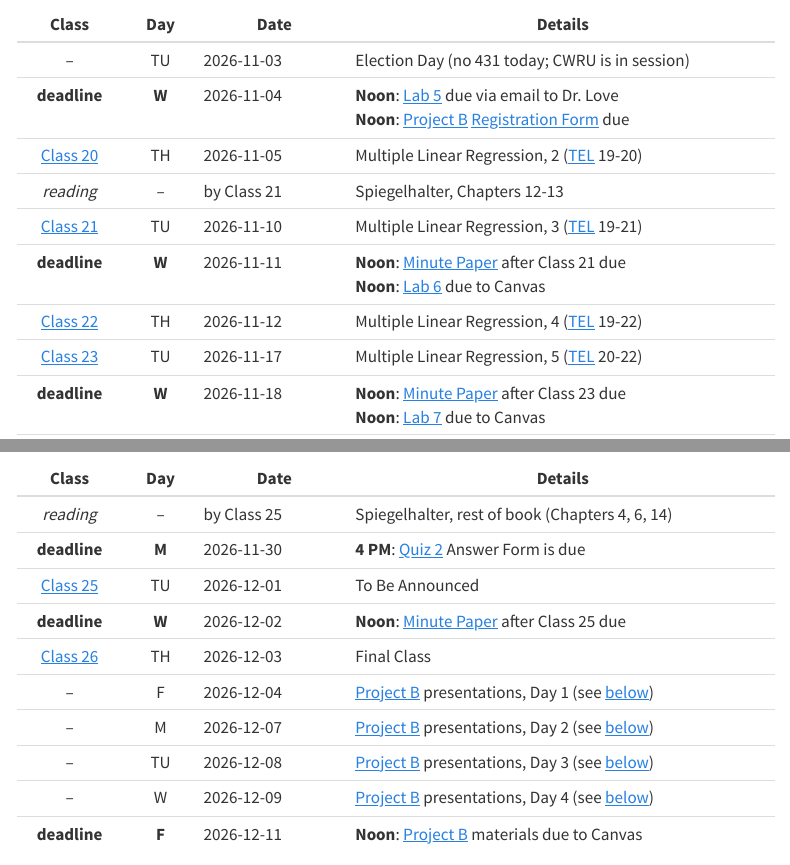
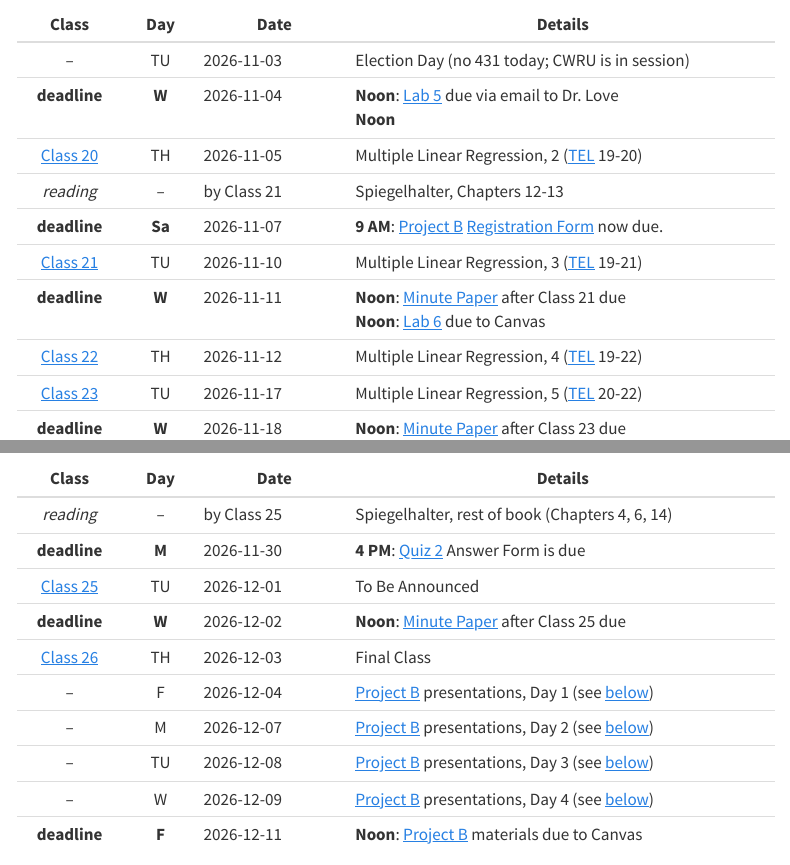
Before and after one commit to THOMASELOVE/431-2026, a Quarto document (calendar.qmd): the page in a window 1100 px wide, from 1200 px down, and a second part further down, joined at a grey line. Rendered offline with R 4.5, knitr and Pandoc in place of Quarto, with nearby package versions; menus at the side of the page are left out.

Commit message:
Update calendar.

```diff
--- a/_quarto.yml
+++ b/_quarto.yml
@@ -7,7 +7,7 @@
   announcement:
     icon: calendar-check
     dismissable: true
-    content: "Project A now due 2026-10-26 at 9 AM."
+    content: "Lab 5 due Wednesday 2026-11-04 at noon. Project B registration form now due Saturday 2026-11-07 at 9 AM."
     type: info
     position: below-navbar
   margin-header: |
--- a/calendar.qmd
+++ b/calendar.qmd
@@ -40,9 +40,10 @@
 Class | Day | Date | Details
 :-----: | :---: | ---------- | ----------------------------
 -- | TU | 2026-11-03 | Election Day (no 431 today; CWRU is in session)
-**deadline** | **W** | 2026-11-04 | **Noon**: [Lab 5](https://github.com/THOMASELOVE/431-labs-2026/tree/main/lab5) due via email to Dr. Love <br> **Noon**: [Project B](https://thomaselove.github.io/431-projectB-2026/) [Registration Form](https://thomaselove.github.io/431-projectB-2026/register.html) due
+**deadline** | **W** | 2026-11-04 | **Noon**: [Lab 5](https://github.com/THOMASELOVE/431-labs-2026/tree/main/lab5) due via email to Dr. Love <br> **Noon**
 [Class 20](https://github.com/THOMASELOVE/431-classes-2026/tree/main/class20) | TH | 2026-11-05 | Multiple Linear Regression, 2 ([TEL](https://thomaselove.github.io/431-book/) 19-20)
 *reading* | -- | by Class 21 | Spiegelhalter, Chapters 12-13
+**deadline** | **Sa** | 2026-11-07 | **9 AM**: [Project B](https://thomaselove.github.io/431-projectB-2026/) [Registration Form](https://thomaselove.github.io/431-projectB-2026/register.html) now due.
 [Class 21](https://github.com/THOMASELOVE/431-classes-2026/tree/main/class21) | TU | 2026-11-10 | Multiple Linear Regression, 3 ([TEL](https://thomaselove.github.io/431-book/) 19-21)
 **deadline** | **W** | 2026-11-11 | **Noon**: [Minute Paper](https://github.com/THOMASELOVE/431-minute-2026) after Class 21 due <br> **Noon**: [Lab 6](https://github.com/THOMASELOVE/431-labs-2026/tree/main/lab6) due to Canvas
 [Class 22](https://github.com/THOMASELOVE/431-classes-2026/tree/main/class22) | TH | 2026-11-12 | Multiple Linear Regression, 4 ([TEL](https://thomaselove.github.io/431-book/) 19-22)
```
Also changed, not shown: docs/search.json, 8 other files.
